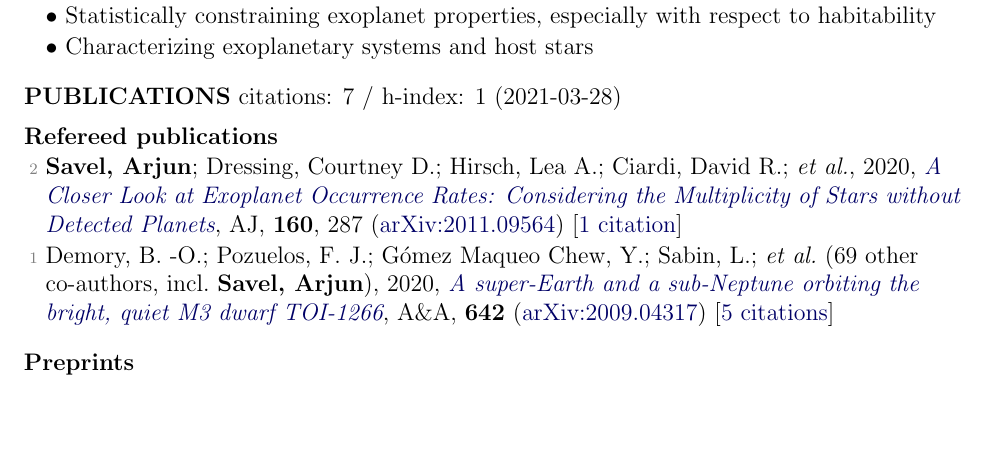
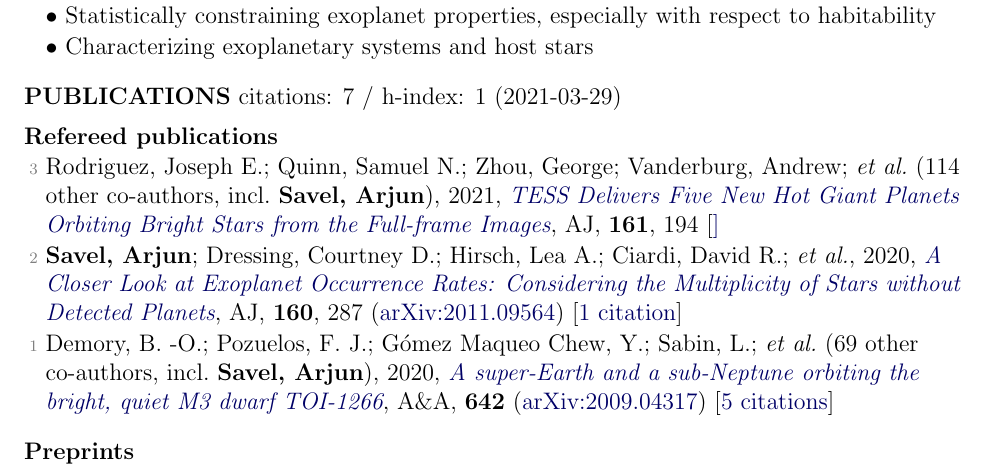
Before and after one commit to arjunsavel/CV, a LaTeX document (main.tex, which reads supp_tex/pubs_ref.tex, supp_tex/pubs_summary.tex): part of page 1 of 3, cut so that both start at the same text, the shorter picture padded with empty space. Compiled offline with pdfLaTeX.

Commit message:
Scrape and update publications

```diff
--- a/supp_tex/pubs_ref.tex
+++ b/supp_tex/pubs_ref.tex
@@ -1,3 +1,5 @@
+\item[{\color{numcolor}\scriptsize3}] Rodriguez, Joseph E.; Quinn, Samuel N.; Zhou, George; Vanderburg, Andrew; \etal\ ({114} other co-authors, incl.\ \textbf{Savel, Arjun}), 2021, \doi{10.3847/1538-3881/abe38a}{TESS Delivers Five New Hot Giant Planets Orbiting Bright Stars from the Full-frame Images}, \aj, \textbf{161}, 194 [\href{https://ui.adsabs.harvard.edu/abs/2021AJ....161..194R}]
+
 \item[{\color{numcolor}\scriptsize2}] \textbf{Savel, Arjun}; Dressing, Courtney D.; Hirsch, Lea A.; Ciardi, David R.; \etal, 2020, \doi{10.3847/1538-3881/abc47d}{A Closer Look at Exoplanet Occurrence Rates: Considering the Multiplicity of Stars without Detected Planets}, \aj, \textbf{160}, 287 (\arxiv{2011.09564}) [\href{https://ui.adsabs.harvard.edu/abs/2020AJ....160..287S}{1 citation}]
 
 \item[{\color{numcolor}\scriptsize1}] Demory, B. -O.; Pozuelos, F. J.; G{\'o}mez Maqueo Chew, Y.; Sabin, L.; \etal\ ({69} other co-authors, incl.\ \textbf{Savel, Arjun}), 2020, \doi{10.1051/0004-6361/202038616}{A super-Earth and a sub-Neptune orbiting the bright, quiet M3 dwarf TOI-1266}, \aanda, \textbf{642} (\arxiv{2009.04317}) [\href{https://ui.adsabs.harvard.edu/abs/2020A&A...642A..49D}{5 citations}]
--- a/supp_tex/pubs_summary.tex
+++ b/supp_tex/pubs_summary.tex
@@ -1 +1 @@
-citations: 7 / h-index: 1 (2021-03-28)
+citations: 7 / h-index: 1 (2021-03-29)
```
Also changed, not shown: 1 other file.
